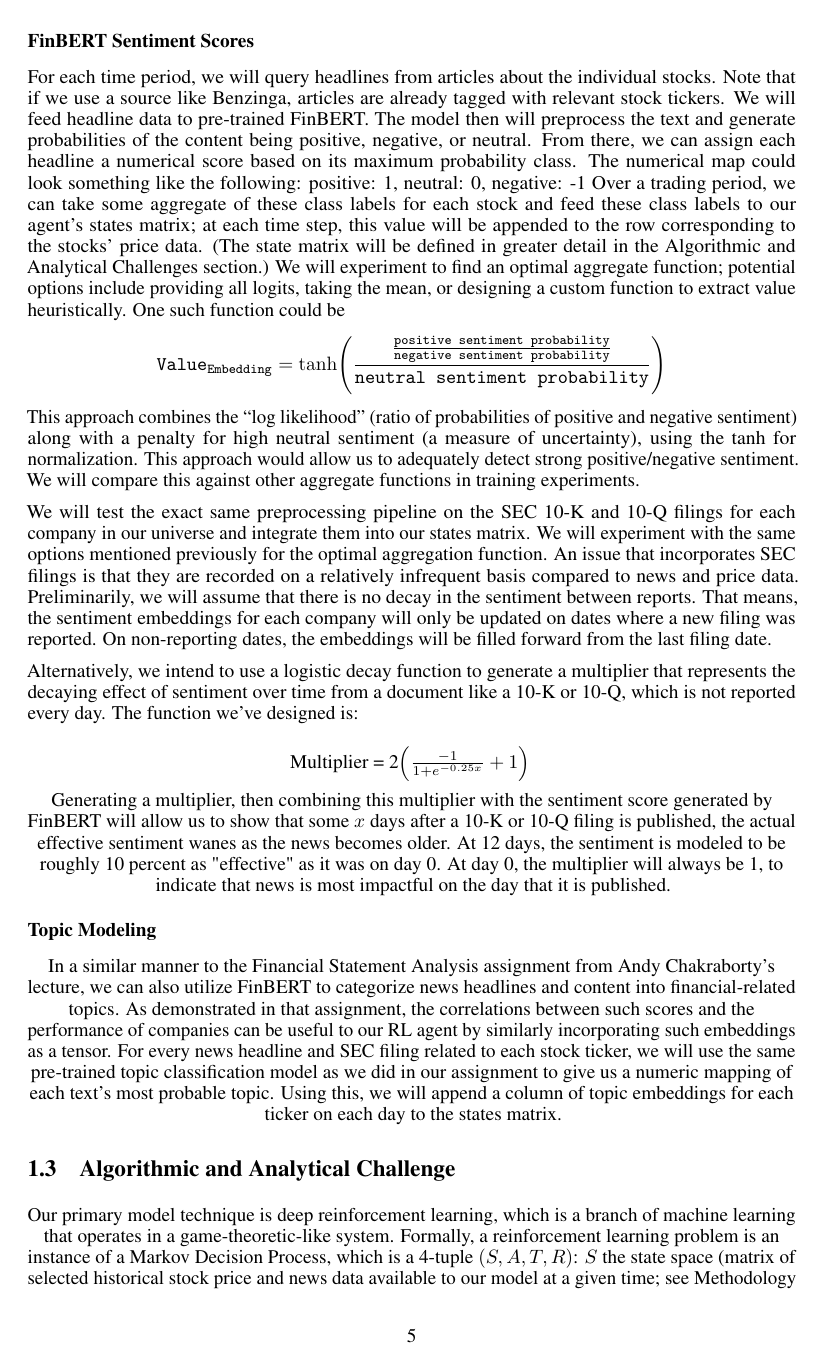
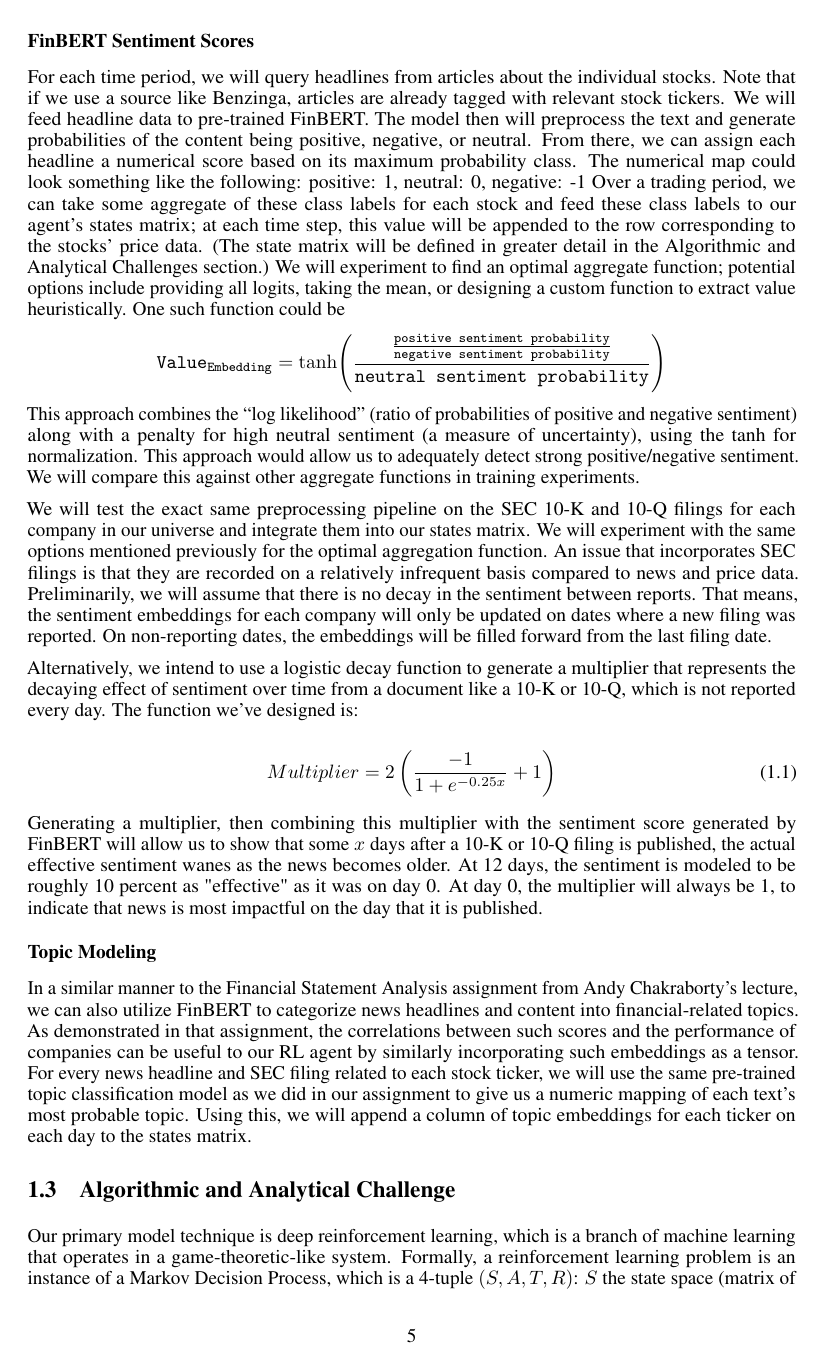
Before and after one commit to bufn403/portfolio-rl, a LaTeX thesis (report/report.tex, which reads report/overview.tex): page 5 of 14. The pictures show the PDF file report/report.pdf that the author committed with the source.

Commit message:
fixed center

```diff
--- a/report/overview.tex
+++ b/report/overview.tex
@@ -152,7 +152,9 @@ forward from the last filing date.
 
 Alternatively, we intend to use a logistic decay function to generate a multiplier that represents the decaying effect of sentiment over time from a document like a 10-K or 10-Q, which is not reported every day. The function we've designed is:
 
-\center{Multiplier = 2\left(\frac{-1}{1+e^{-0.25 x}}+1\right)}
+\begin{equation}
+Multiplier = 2\left(\frac{-1}{1+e^{-0.25 x}}+1\right)
+\end{equation}
 
 Generating a multiplier, then combining this multiplier with the sentiment score generated by FinBERT will allow us to show that some $x$ days after a 10-K or 10-Q filing is published, the actual effective sentiment wanes as the news becomes older. At 12 days, the sentiment is modeled to be roughly 10 percent as "effective" as it was on day 0. At day 0, the multiplier will always be 1, to indicate that news is most impactful on the day that it is published.
 
```
Also changed, not shown: report/report.pdf, 6 other files.
